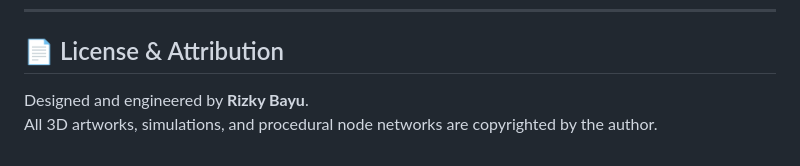
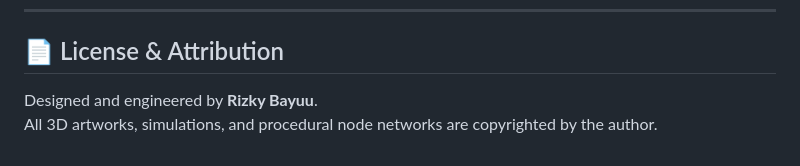
Before and after one commit to rizkybayuu/rizkybayuu.github.io, a Markdown page: README.md, the part around the change. Drawn GitHub-style.

Commit message:
Fix typo in designer's name in README

```diff
--- a/README.md
+++ b/README.md
@@ -82,5 +82,5 @@ Then open your browser at `http://127.0.0.1:8080/`.
 
 ## 📄 License & Attribution
 
-Designed and engineered by **Rizky Bayu**.
+Designed and engineered by **Rizky Bayuu**.
 All 3D artworks, simulations, and procedural node networks are copyrighted by the author.
```
